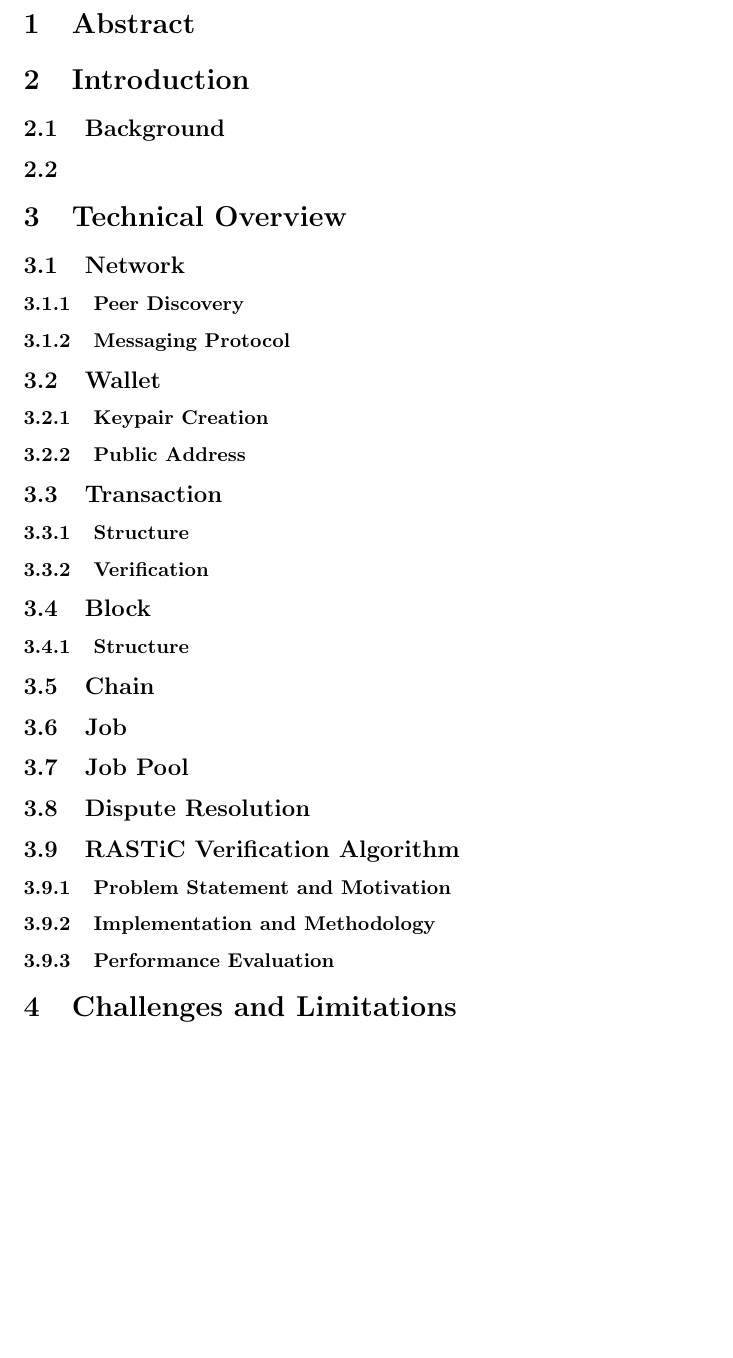
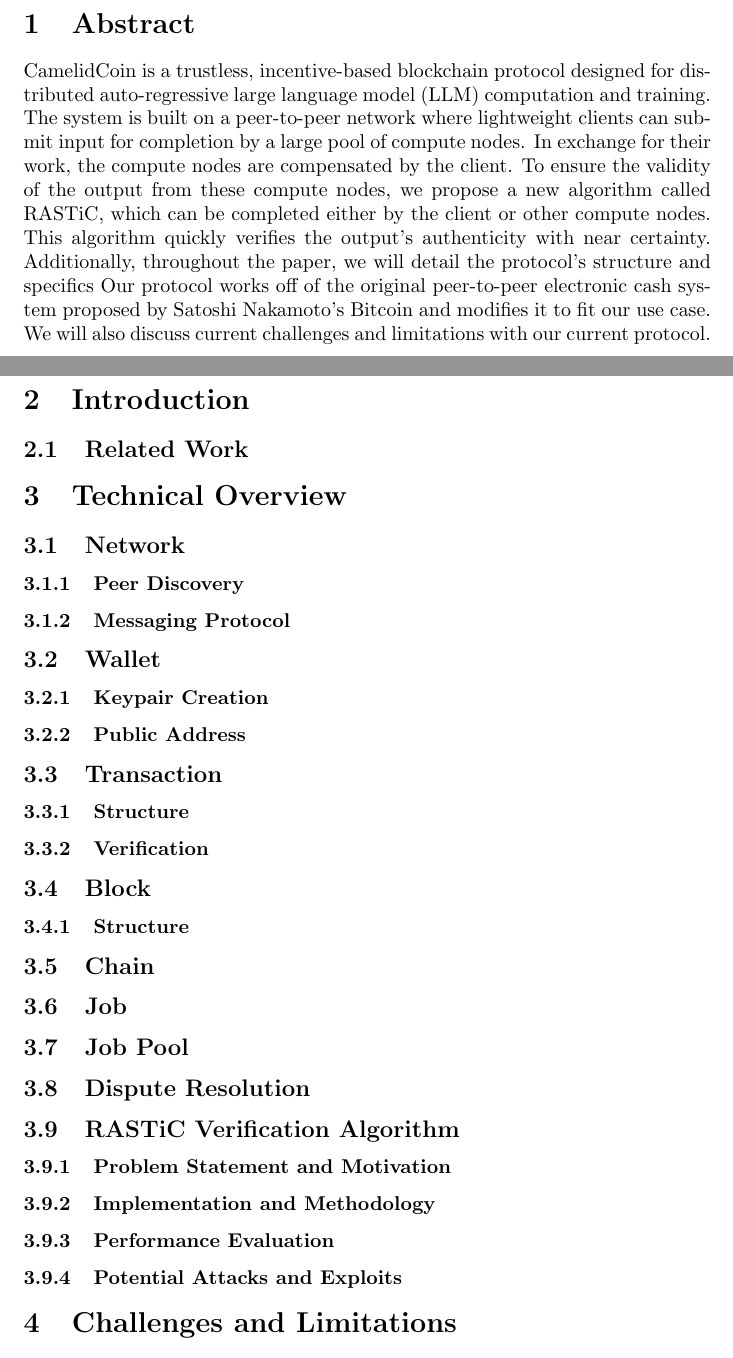
Before and after one commit to dhd5076/CamelidCoin, a LaTeX document (docs/CamelCoin Whitepaper.tex): part of page 2 of 2 before the commit and two parts of pages 2 and 3 of 3 after it, the two joined at a grey line, cut so that both start at the same text, the shorter picture padded with empty space. Compiled offline with pdfLaTeX.

Commit message:
Added abstract to whitepaper

```diff
--- a/docs/CamelCoin Whitepaper.tex
+++ b/docs/CamelCoin Whitepaper.tex
@@ -2,7 +2,7 @@
 \usepackage{graphicx}
 
 % Title
-\title{CamelCoin: A Model Network For Distributed LLM Computation and Training}
+\title{CamelidCoin: A Model Network For Distributed LLM Computation and Training}
 
 % Author
 \author{Dylan Dunn}
@@ -24,10 +24,17 @@
 
 
 \section{Abstract}
+CamelidCoin is a trustless, incentive-based blockchain protocol designed for distributed auto-regressive large language model (LLM) computation and training.
+The system is built on a peer-to-peer network where lightweight clients can submit input for completion by a large pool of compute nodes.
+In exchange for their work, the compute nodes are compensated by the client.
+To ensure the validity of the output from these compute nodes, we propose a new algorithm called RASTiC, which can be completed either by the client or other compute nodes.
+This algorithm quickly verifies the output's authenticity with near certainty.
+Additionally, throughout the paper, we will detail the protocol's structure and specifics
+Our protocol works off of the original peer-to-peer electronic cash system proposed by Satoshi Nakamoto's Bitcoin and modifies it to fit our use case.
+We will also discuss current challenges and limitations with our current protocol.
 
 \section{Introduction}
-\subsection{Background}
-\subsection{}
+\subsection{Related Work}
 
 \section{Technical Overview}
 \subsection{Network}
@@ -55,6 +62,7 @@
 \subsubsection{Problem Statement and Motivation}
 \subsubsection{Implementation and Methodology}
 \subsubsection{Performance Evaluation}
+\subsubsection{Potential Attacks and Exploits}
 
 \section{Challenges and Limitations}
 \subsection{Privacy}
```
Also changed, not shown: docs/CamelCoin Whitepaper.tex (9 more changed lines).
